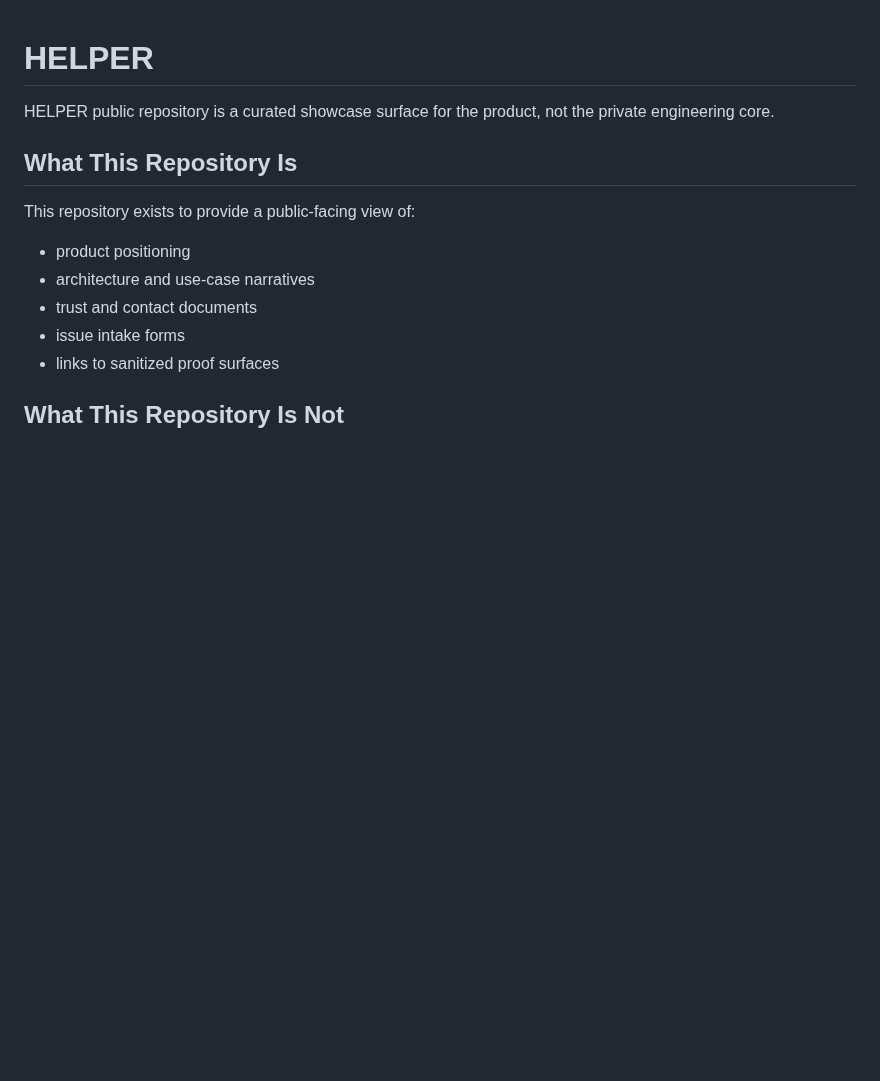
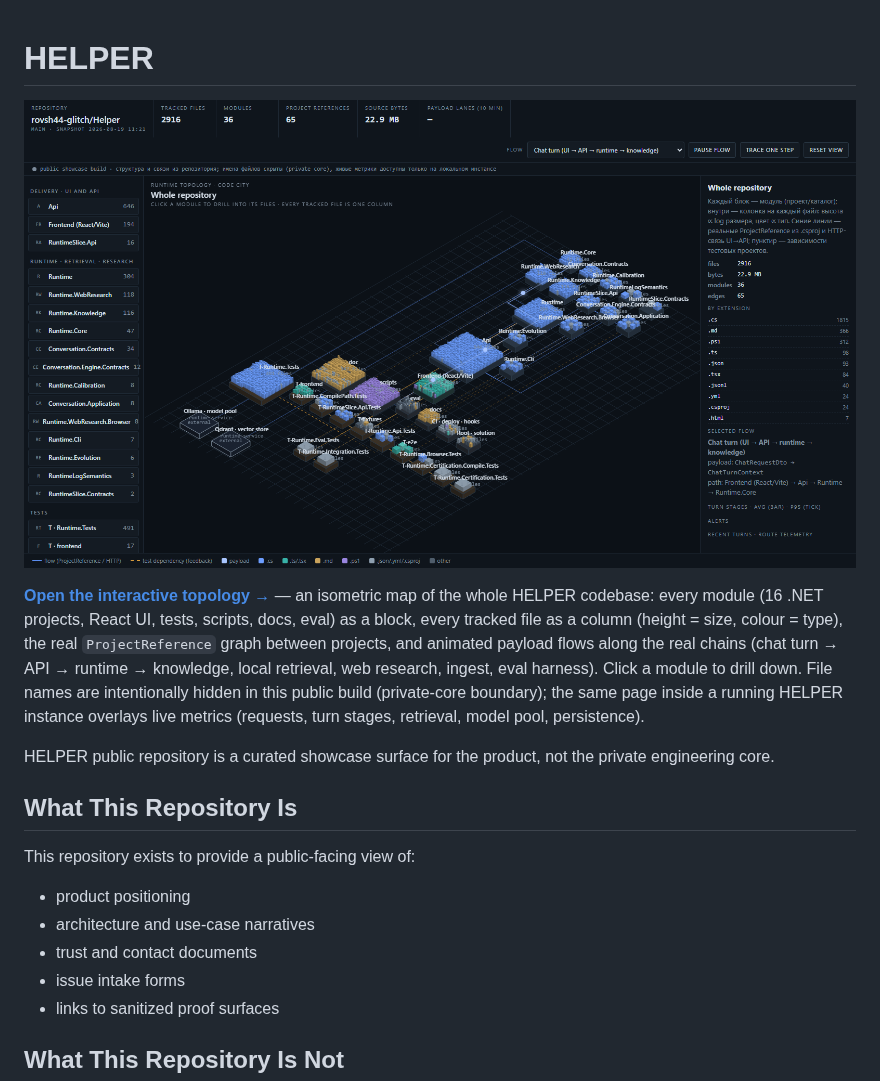
Before and after one commit to rovsh44-glitch/Helper, a Markdown page: README.md, the part around the change. GitHub-like rendering; pictures changed too: media/topology_preview.png (added); blank space fills up the shorter version.

Commit message:
showcase: interactive repository topology (isometric code city, public build without file names) + README hero

```diff
--- a/README.md
+++ b/README.md
@@ -1,4 +1,9 @@
 # HELPER
+
+<a href="https://rovsh44-glitch.github.io/Helper/topology/"><img src="media/topology_preview.png" alt="HELPER runtime topology — isometric code city of the repository: 36 modules, 2 916 tracked files as columns, real project-reference edges and animated flows" width="100%"></a>
+
+**[Open the interactive topology →](https://rovsh44-glitch.github.io/Helper/topology/)** — an isometric map of the whole HELPER codebase: every module (16 .NET projects, React UI, tests, scripts, docs, eval) as a block, every tracked file as a column (height = size, colour = type), the real `ProjectReference` graph between projects, and animated payload flows along the real chains (chat turn → API → runtime → knowledge, local retrieval, web research, ingest, eval harness). Click a module to drill down. File names are intentionally hidden in this public build (private-core boundary); the same page inside a running HELPER instance overlays live metrics (requests, turn stages, retrieval, model pool, persistence).
+
 
 HELPER public repository is a curated showcase surface for the product, not the private engineering core.
 
```
Also changed, not shown: media/topology_preview_drill.png (added), 1 other file.
